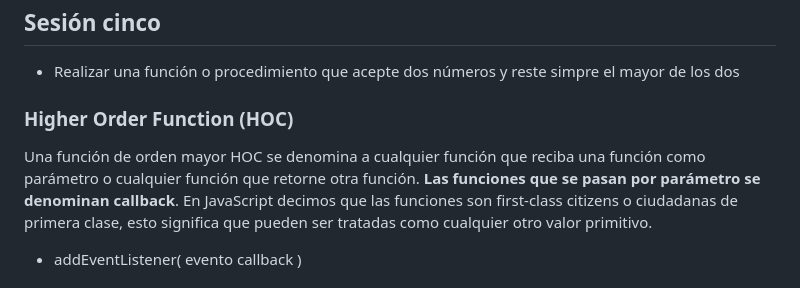
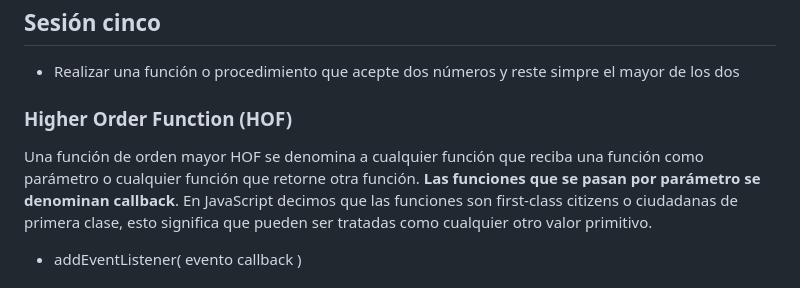
Before and after one commit to webferrol/javascript-sessions, a Markdown page: README.md, the part around the change. GitHub-like rendering.

Commit message:
fix -> HOC by HOF

```diff
--- a/README.md
+++ b/README.md
@@ -264,9 +264,9 @@ const btn = document.querySelector('#btn')
 
 - Realizar una función o procedimiento que acepte dos números y reste simpre el mayor de los dos
 
-### Higher Order Function (HOC)
+### Higher Order Function (HOF)
 
-Una función de orden mayor <abbr title="higher order function">HOC</abbr> se denomina a cualquier función que reciba una función como parámetro o cualquier función que retorne otra función. __Las funciones que se pasan por parámetro se denominan callback__.
+Una función de orden mayor <abbr title="higher order function">HOF</abbr> se denomina a cualquier función que reciba una función como parámetro o cualquier función que retorne otra función. __Las funciones que se pasan por parámetro se denominan callback__.
 En JavaScript decimos que las funciones son first-class citizens o ciudadanas de primera clase, esto significa que pueden ser tratadas como cualquier otro valor primitivo.
 
 - addEventListener(
```
